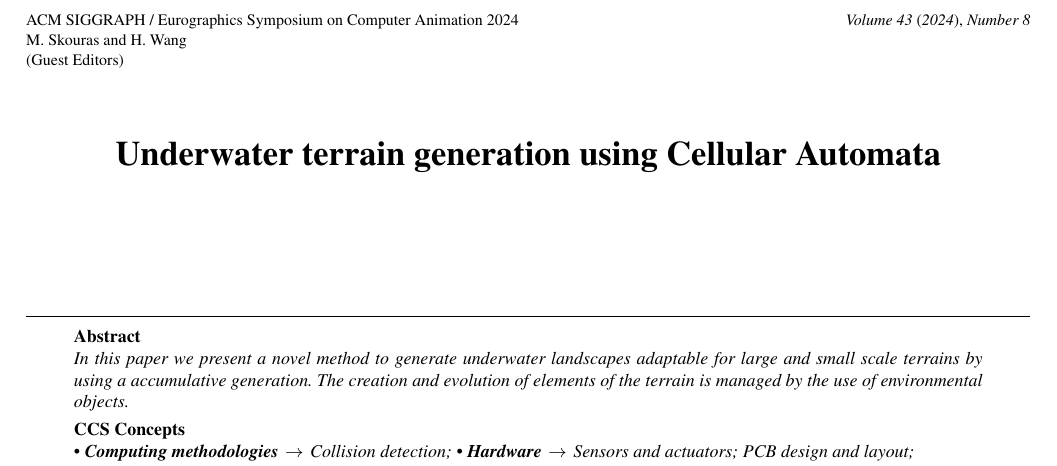
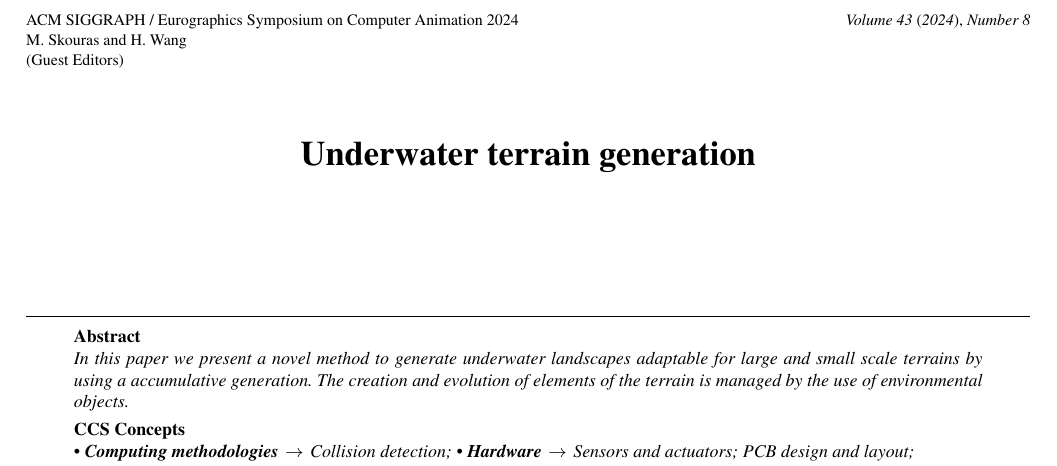
Before and after one commit to marchartley/Papier-Environmental-Objects, a LaTeX document (Environmental objects.tex): part of page 1 of 2, cut so that both start at the same text. Compiled offline with pdfLaTeX.

Commit message:
Small fix

```diff
--- a/Environmental objects.tex
+++ b/Environmental objects.tex
@@ -72,7 +72,7 @@
 
 
 \title[Underwater terrain generation]%
-{Underwater terrain generation using Cellular Automata}
+{Underwater terrain generation}
 
 % for anonymous conference submission please enter your SUBMISSION ID
 % instead of the author's name (and leave the affiliation blank) !!
```
Also changed, not shown: Environmental objects.pdf.
